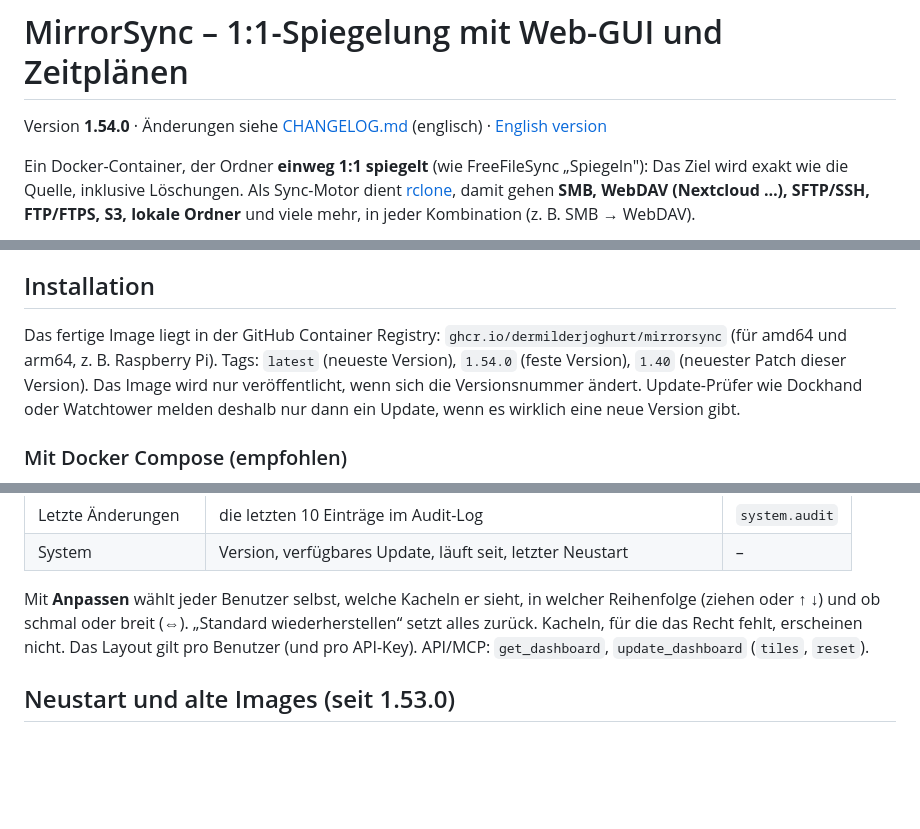
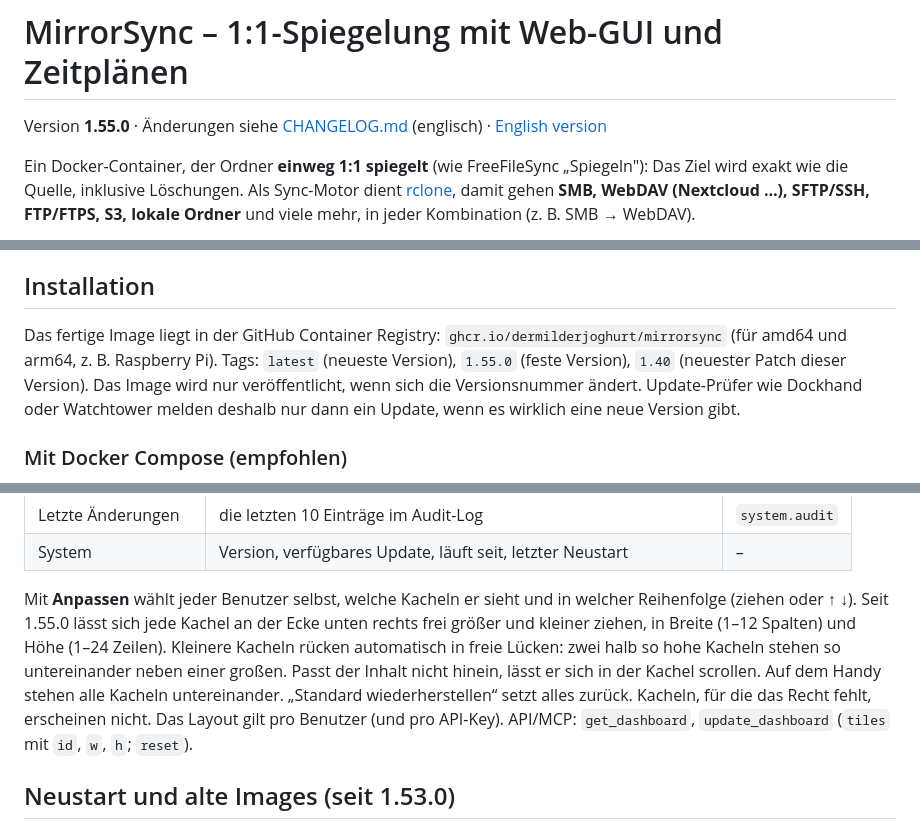
Before and after one commit to DerMilderJoghurt/mirrorsync, a Markdown page: README.de.md, 3 parts joined by grey strips. GitHub-like rendering; blank space fills up the shorter version.

Commit message:
1.55.0: Dashboard-Kacheln frei in Breite und Höhe
Co-Authored-By: Claude Opus 5.5 <noreply@anthropic.com>
Claude-Session: https://claude.ai/code/session_01JV9q9kZHgvjmuziGFDHUDA

```diff
--- a/README.de.md
+++ b/README.de.md
@@ -4,7 +4,7 @@
 
 # MirrorSync – 1:1-Spiegelung mit Web-GUI und Zeitplänen
 
-Version **1.54.0** · Änderungen siehe [CHANGELOG.md](CHANGELOG.md) (englisch) · [English version](README.md)
+Version **1.55.0** · Änderungen siehe [CHANGELOG.md](CHANGELOG.md) (englisch) · [English version](README.md)
 
 Ein Docker-Container, der Ordner **einweg 1:1 spiegelt** (wie FreeFileSync „Spiegeln"):
 Das Ziel wird exakt wie die Quelle, inklusive Löschungen. Als Sync-Motor dient
@@ -68,7 +68,7 @@ Geänderte Dateien werden komplett neu übertragen (kein Delta wie bei rsync).
 
 ## Installation
 Das fertige Image liegt in der GitHub Container Registry: `ghcr.io/dermilderjoghurt/mirrorsync`
-(für amd64 und arm64, z. B. Raspberry Pi). Tags: `latest` (neueste Version), `1.54.0` (feste Version),
+(für amd64 und arm64, z. B. Raspberry Pi). Tags: `latest` (neueste Version), `1.55.0` (feste Version),
 `1.40` (neuester Patch dieser Version). Das Image wird nur veröffentlicht, wenn sich die Versionsnummer ändert.
 Update-Prüfer wie Dockhand oder Watchtower melden deshalb nur dann ein Update, wenn es wirklich eine neue Version gibt.
 
@@ -292,9 +292,13 @@ Ganz oben in der Seitenleiste: **Dashboard** mit Kacheln, die sich alle 5 Sekund
 | Letzte Änderungen | die letzten 10 Einträge im Audit-Log | `system.audit` |
 | System | Version, verfügbares Update, läuft seit, letzter Neustart | – |
 
-Mit **Anpassen** wählt jeder Benutzer selbst, welche Kacheln er sieht, in welcher Reihenfolge (ziehen oder ↑ ↓) und
-ob schmal oder breit (⇔). „Standard wiederherstellen“ setzt alles zurück. Kacheln, für die das Recht fehlt, erscheinen
-nicht. Das Layout gilt pro Benutzer (und pro API-Key). API/MCP: `get_dashboard`, `update_dashboard` (`tiles`, `reset`).
+Mit **Anpassen** wählt jeder Benutzer selbst, welche Kacheln er sieht und in welcher Reihenfolge (ziehen oder ↑ ↓).
+Seit 1.55.0 lässt sich jede Kachel an der Ecke unten rechts frei größer und kleiner ziehen, in Breite (1–12 Spalten) und
+Höhe (1–24 Zeilen). Kleinere Kacheln rücken automatisch in freie Lücken: zwei halb so hohe Kacheln stehen so
+untereinander neben einer großen. Passt der Inhalt nicht hinein, lässt er sich in der Kachel scrollen. Auf dem Handy
+stehen alle Kacheln untereinander. „Standard wiederherstellen“ setzt alles zurück. Kacheln, für die das Recht fehlt,
+erscheinen nicht. Das Layout gilt pro Benutzer (und pro API-Key). API/MCP: `get_dashboard`, `update_dashboard`
+(`tiles` mit `id`, `w`, `h`; `reset`).
 
 ## Neustart und alte Images (seit 1.53.0)
 Unter **Einstellungen → Allgemein → Neustart** lässt sich der Container von MirrorSync neu starten: von Hand mit
```
Also changed, not shown: other parts of README.de.md (+1 -1 lines), CHANGELOG.md (+7 -0 lines), README.md (+9 -6 lines), docs/screenshots/dashboard.png, 10 other files.
